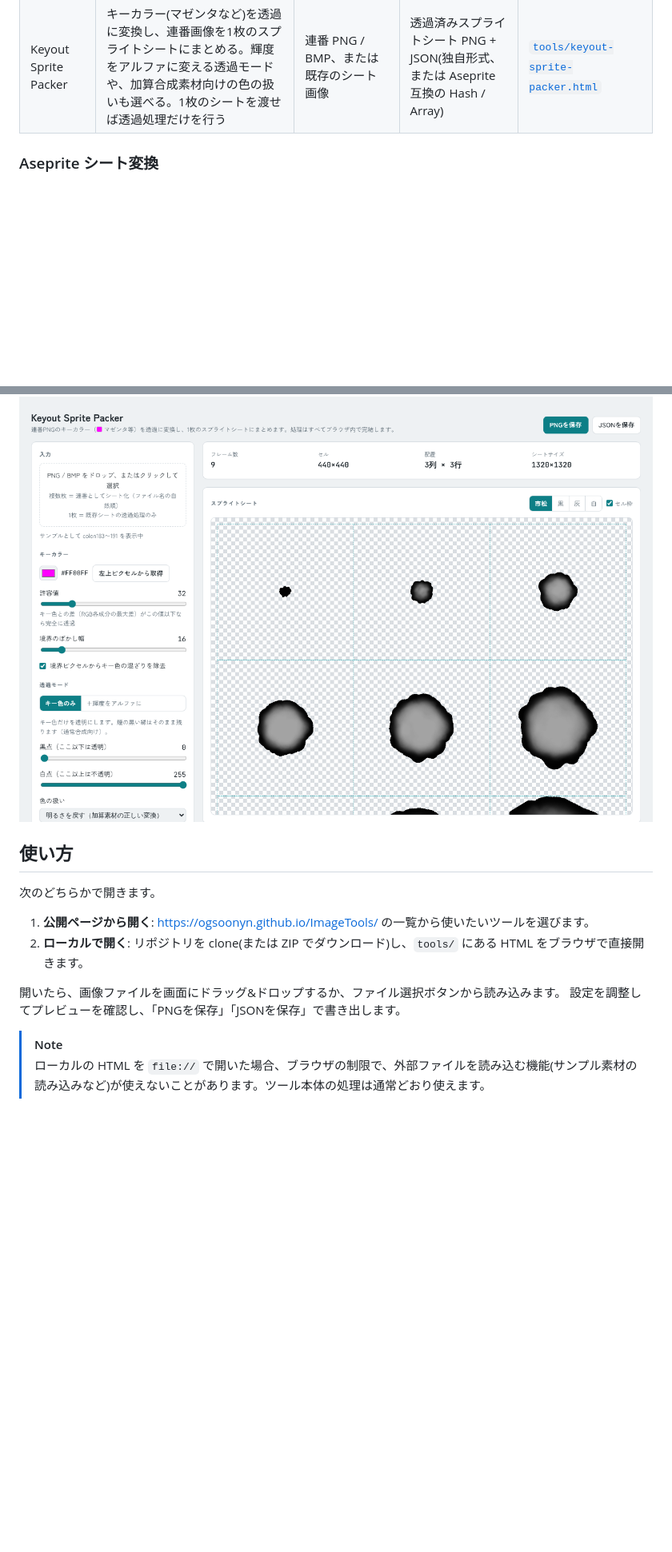
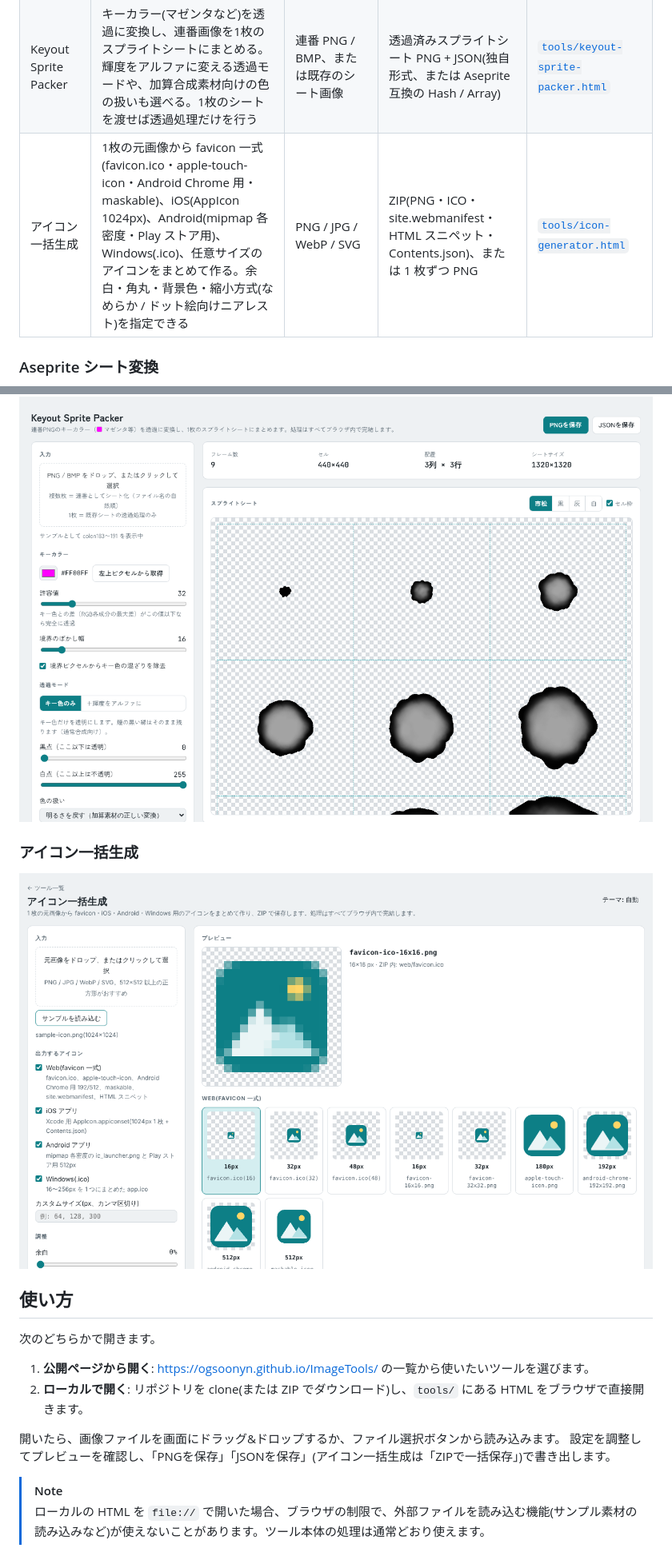
Before and after one commit to ogsoonyn/ImageTools, a Markdown page: README.md, 2 parts joined by grey strips. Shown at 80% size. GitHub-like rendering; pictures changed too: docs/images/icon-generator.png (added); blank space fills up the shorter version.

```diff
--- a/README.md
+++ b/README.md
@@ -12,6 +12,7 @@
 | --- | --- | --- | --- | --- |
 | Aseprite シート変換 | Aseprite のファイルをスプライトシートに書き出す。レイヤーの表示切替、キャンバスのセル分割、余白の切り詰め、並べ方(横一列・縦一列・グリッド・セルごとに行)を指定できる | `.ase` / `.aseprite` | スプライトシート PNG + Aseprite 互換 JSON | [`tools/aseprite-sheet-converter.html`](tools/aseprite-sheet-converter.html) |
 | Keyout Sprite Packer | キーカラー(マゼンタなど)を透過に変換し、連番画像を1枚のスプライトシートにまとめる。輝度をアルファに変える透過モードや、加算合成素材向けの色の扱いも選べる。1枚のシートを渡せば透過処理だけを行う | 連番 PNG / BMP、または既存のシート画像 | 透過済みスプライトシート PNG + JSON(独自形式、または Aseprite 互換の Hash / Array) | [`tools/keyout-sprite-packer.html`](tools/keyout-sprite-packer.html) |
+| アイコン一括生成 | 1枚の元画像から favicon 一式(favicon.ico・apple-touch-icon・Android Chrome 用・maskable)、iOS(AppIcon 1024px)、Android(mipmap 各密度・Play ストア用)、Windows(.ico)、任意サイズのアイコンをまとめて作る。余白・角丸・背景色・縮小方式(なめらか / ドット絵向けニアレスト)を指定できる | PNG / JPG / WebP / SVG | ZIP(PNG・ICO・site.webmanifest・HTML スニペット・Contents.json)、または 1 枚ずつ PNG | [`tools/icon-generator.html`](tools/icon-generator.html) |
 
 ### Aseprite シート変換
 
@@ -21,6 +22,10 @@
 
 ![Keyout Sprite Packer の画面](docs/images/keyout-sprite-packer.png)
 
+### アイコン一括生成
+
+![アイコン一括生成の画面](docs/images/icon-generator.png)
+
 ## 使い方
 
 次のどちらかで開きます。
@@ -29,7 +34,7 @@
 2. **ローカルで開く**: リポジトリを clone(または ZIP でダウンロード)し、`tools/` にある HTML をブラウザで直接開きます。
 
 開いたら、画像ファイルを画面にドラッグ&ドロップするか、ファイル選択ボタンから読み込みます。
-設定を調整してプレビューを確認し、「PNGを保存」「JSONを保存」で書き出します。
+設定を調整してプレビューを確認し、「PNGを保存」「JSONを保存」(アイコン一括生成は「ZIPで一括保存」)で書き出します。
 
 > [!NOTE]
 > ローカルの HTML を `file://` で開いた場合、ブラウザの制限で、外部ファイルを読み込む機能(サンプル素材の読み込みなど)が使えないことがあります。ツール本体の処理は通常どおり使えます。
```
Also changed, not shown: samples/README.md (+2 -1 lines), 5 other files.
